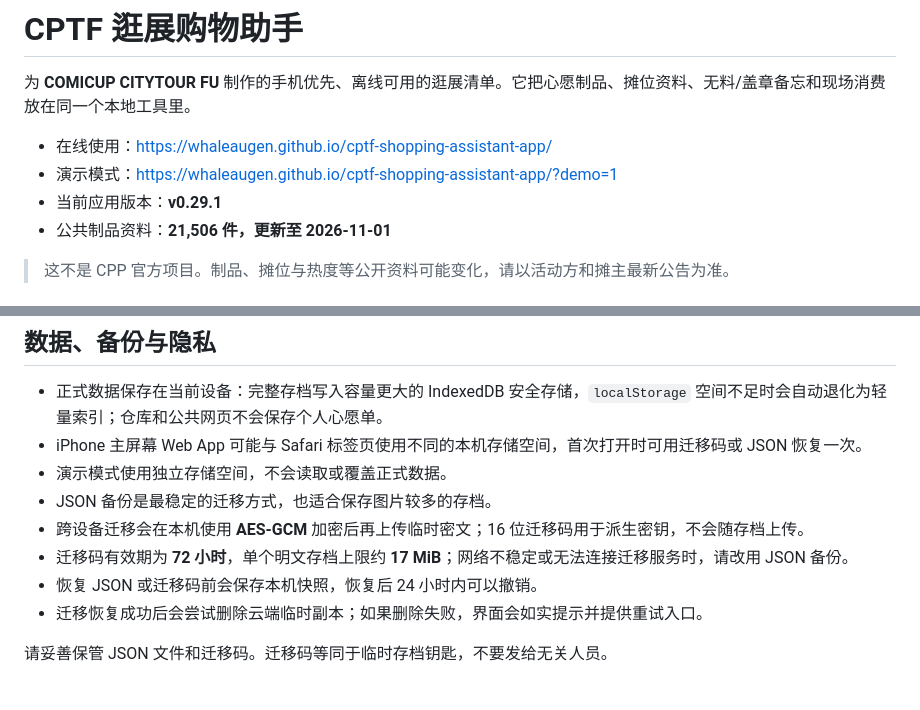
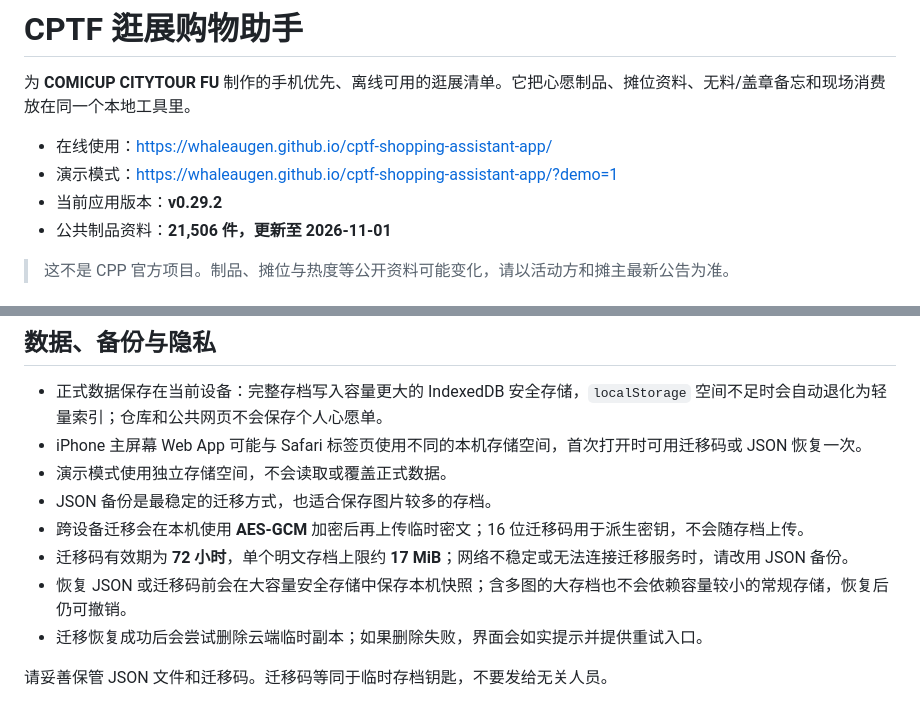
Before and after one commit to whaleaugen/cptf-shopping-assistant-app, a Markdown page: README.md, 2 parts joined by grey strips. Drawn GitHub-style.

Commit message:
Fix large backup restore (README.md)

```diff
--- a/README.md
+++ b/README.md
@@ -4,7 +4,7 @@
 
 - 在线使用：<https://whaleaugen.github.io/cptf-shopping-assistant-app/>
 - 演示模式：<https://whaleaugen.github.io/cptf-shopping-assistant-app/?demo=1>
-- 当前应用版本：**v0.29.1**
+- 当前应用版本：**v0.29.2**
 - 公共制品资料：**21,506 件，更新至 2026-11-01**
 
 > 这不是 CPP 官方项目。制品、摊位与热度等公开资料可能变化，请以活动方和摊主最新公告为准。
@@ -57,7 +57,7 @@
 - JSON 备份是最稳定的迁移方式，也适合保存图片较多的存档。
 - 跨设备迁移会在本机使用 **AES-GCM** 加密后再上传临时密文；16 位迁移码用于派生密钥，不会随存档上传。
 - 迁移码有效期为 **72 小时**，单个明文存档上限约 **17 MiB**；网络不稳定或无法连接迁移服务时，请改用 JSON 备份。
-- 恢复 JSON 或迁移码前会保存本机快照，恢复后 24 小时内可以撤销。
+- 恢复 JSON 或迁移码前会在大容量安全存储中保存本机快照；含多图的大存档也不会依赖容量较小的常规存储，恢复后仍可撤销。
 - 迁移恢复成功后会尝试删除云端临时副本；如果删除失败，界面会如实提示并提供重试入口。
 
 请妥善保管 JSON 文件和迁移码。迁移码等同于临时存档钥匙，不要发给无关人员。
```
